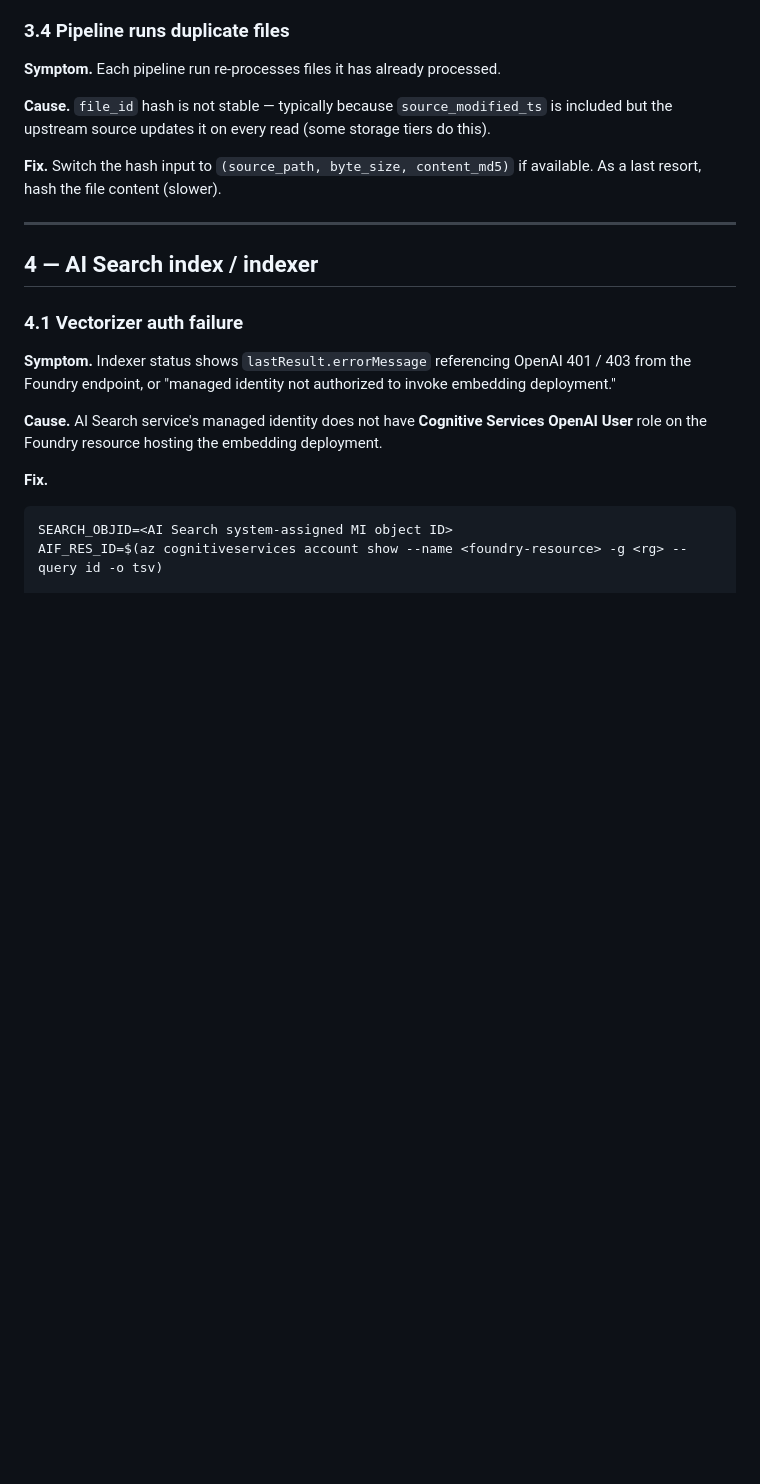
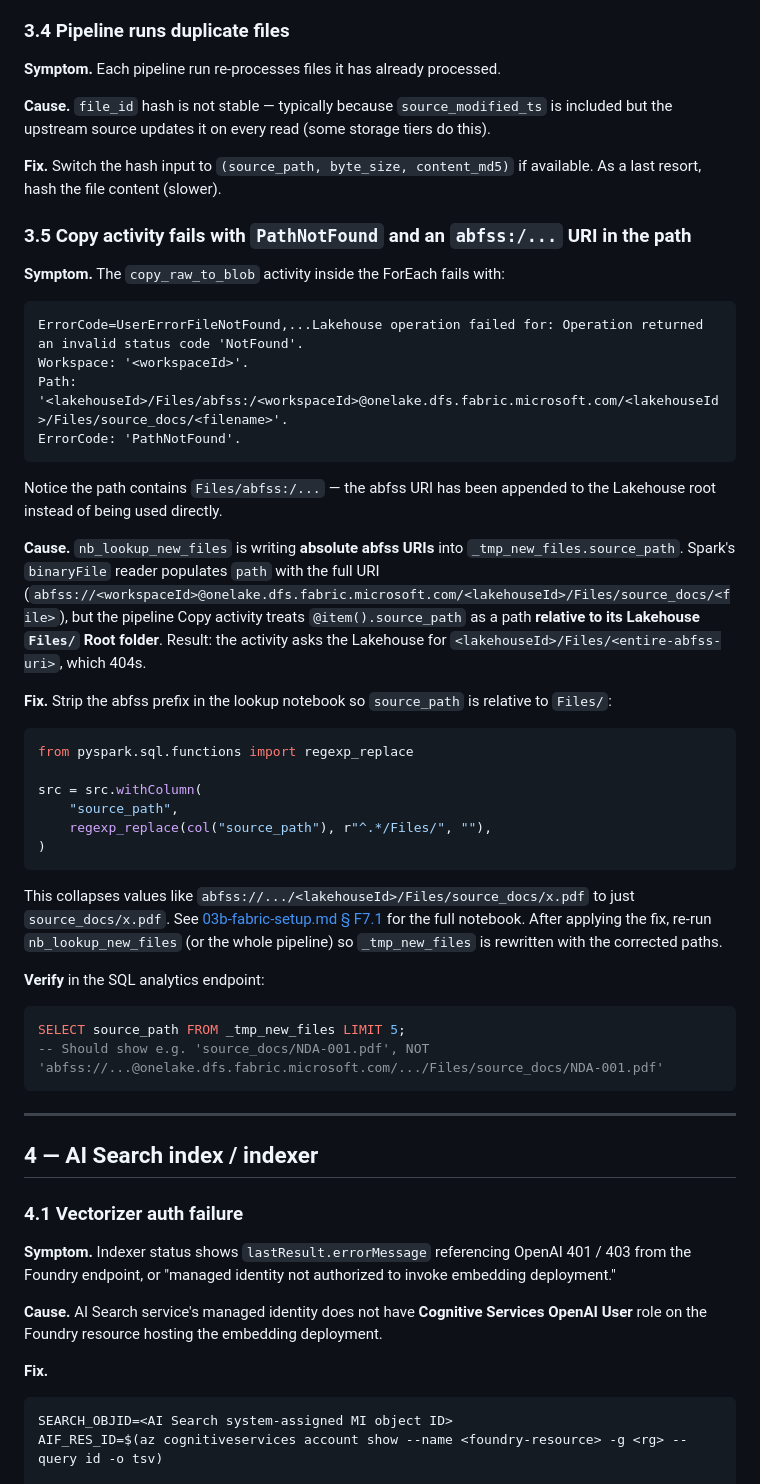
Before and after one commit to chmald/fabric-ai-search-copilot-studio, a Markdown page: docs/06-troubleshooting.md, the part around the change. Drawn GitHub-style; blank space fills up the shorter version.

Commit message:
fix: Resolve PathNotFound error in copy_raw_to_blob activity by updating source_path to be relative

````diff
--- a/docs/06-troubleshooting.md
+++ b/docs/06-troubleshooting.md
@@ -183,6 +183,41 @@ For production: pin versions and consider a custom Fabric environment with these
 **Cause.** `file_id` hash is not stable — typically because `source_modified_ts` is included but the upstream source updates it on every read (some storage tiers do this).
 
 **Fix.** Switch the hash input to `(source_path, byte_size, content_md5)` if available. As a last resort, hash the file content (slower).
+
+### 3.5 Copy activity fails with `PathNotFound` and an `abfss:/...` URI in the path
+
+**Symptom.** The `copy_raw_to_blob` activity inside the ForEach fails with:
+
+```
+ErrorCode=UserErrorFileNotFound,...Lakehouse operation failed for: Operation returned an invalid status code 'NotFound'.
+Workspace: '<workspaceId>'.
+Path: '<lakehouseId>/Files/abfss:/<workspaceId>@onelake.dfs.fabric.microsoft.com/<lakehouseId>/Files/source_docs/<filename>'.
+ErrorCode: 'PathNotFound'.
+```
+
+Notice the path contains `Files/abfss:/...` — the abfss URI has been appended to the Lakehouse root instead of being used directly.
+
+**Cause.** `nb_lookup_new_files` is writing **absolute abfss URIs** into `_tmp_new_files.source_path`. Spark's `binaryFile` reader populates `path` with the full URI (`abfss://<workspaceId>@onelake.dfs.fabric.microsoft.com/<lakehouseId>/Files/source_docs/<file>`), but the pipeline Copy activity treats `@item().source_path` as a path **relative to its Lakehouse `Files/` Root folder**. Result: the activity asks the Lakehouse for `<lakehouseId>/Files/<entire-abfss-uri>`, which 404s.
+
+**Fix.** Strip the abfss prefix in the lookup notebook so `source_path` is relative to `Files/`:
+
+```python
+from pyspark.sql.functions import regexp_replace
+
+src = src.withColumn(
+    "source_path",
+    regexp_replace(col("source_path"), r"^.*/Files/", ""),
+)
+```
+
+This collapses values like `abfss://.../<lakehouseId>/Files/source_docs/x.pdf` to just `source_docs/x.pdf`. See [03b-fabric-setup.md § F7.1](./03b-fabric-setup.md#f71-nb_lookup_new_files) for the full notebook. After applying the fix, re-run `nb_lookup_new_files` (or the whole pipeline) so `_tmp_new_files` is rewritten with the corrected paths.
+
+**Verify** in the SQL analytics endpoint:
+
+```sql
+SELECT source_path FROM _tmp_new_files LIMIT 5;
+-- Should show e.g. 'source_docs/NDA-001.pdf', NOT 'abfss://...@onelake.dfs.fabric.microsoft.com/.../Files/source_docs/NDA-001.pdf'
+```
 
 ---
 
````
Also changed, not shown: docs/03b-fabric-setup.md (+16 -2 lines).
